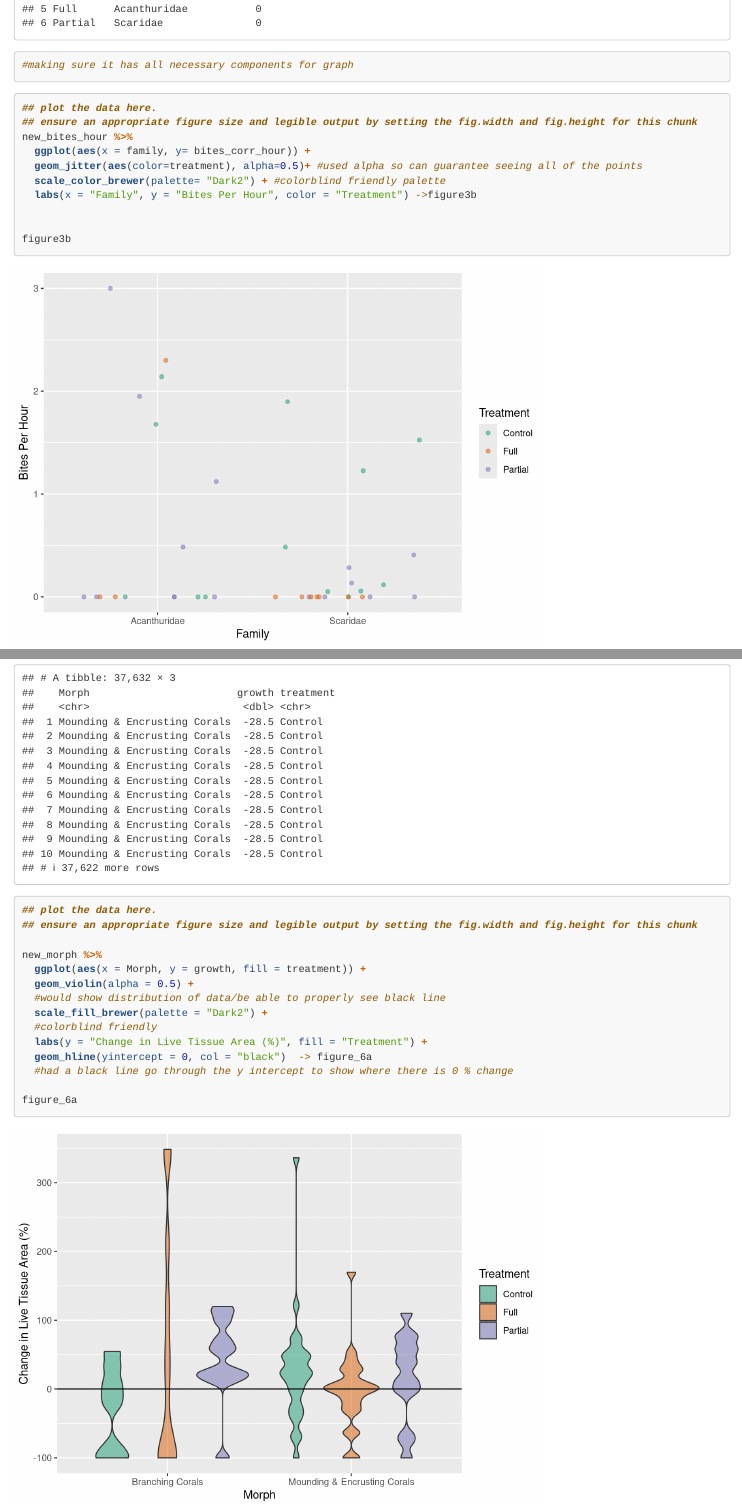
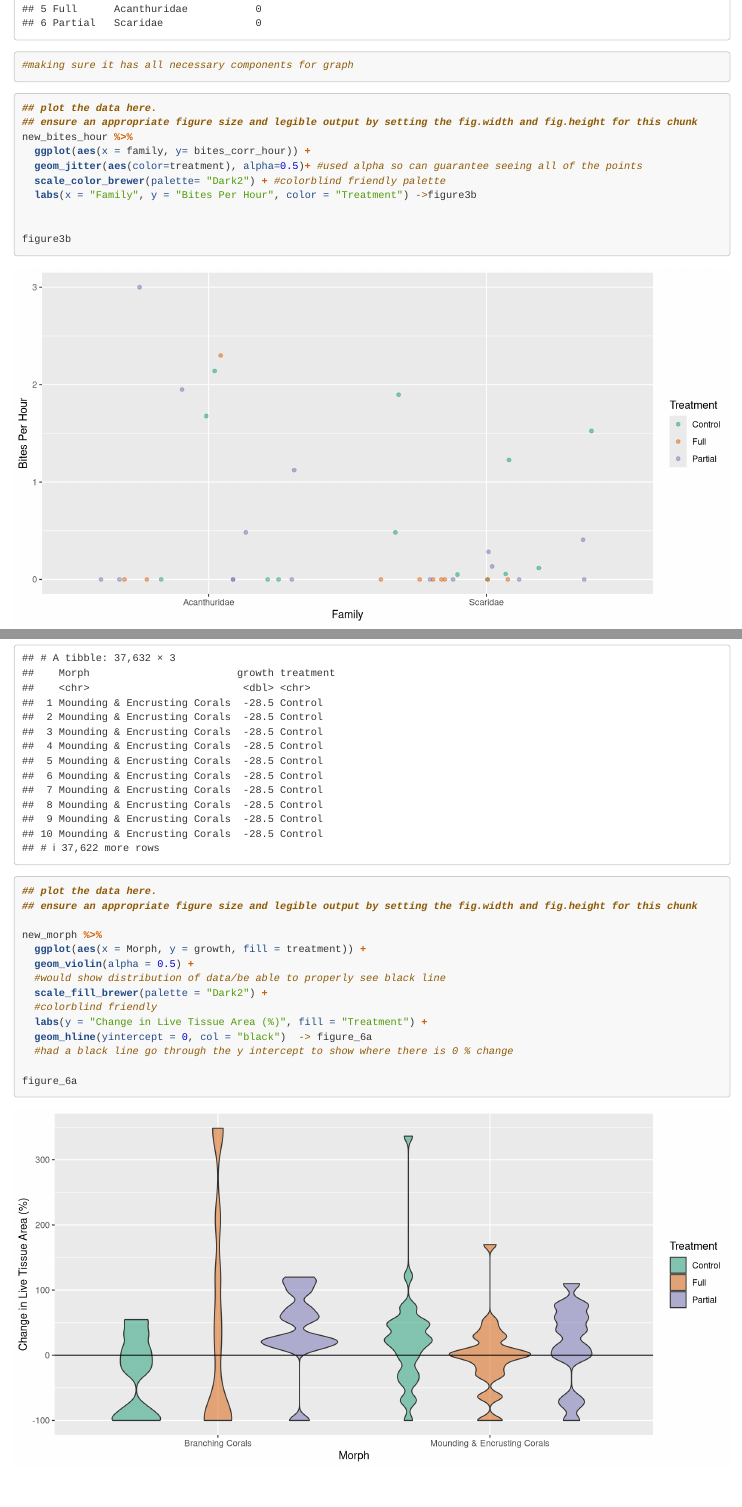
Before and after one commit to greenemadeline/exclusion_manuscript, an R Markdown document (greene_madeline/plot_exclusion_data.Rmd): the page in a window 1100 px wide, from 1790 px down, and a second part further down, joined at a grey line. Rendered offline with R 4.5, knitr and Pandoc, with nearby package versions; code that draws random numbers runs with fixed seeds of ours.

Commit message:
Changed plot width and height

````diff
--- a/greene_madeline/plot_exclusion_data.Rmd
+++ b/greene_madeline/plot_exclusion_data.Rmd
@@ -48,7 +48,7 @@ head(new_bites_hour)
 #making sure it has all necessary components for graph
 ```
 
-```{r}
+```{r, fig.width= 10, fig.height= 5 }
 ## plot the data here.
 ## ensure an appropriate figure size and legible output by setting the fig.width and fig.height for this chunk
 new_bites_hour %>%
@@ -123,7 +123,7 @@ treatment_results %>%
 new_morph
 ```
 
-```{r}
+```{r, fig.width= 10, fig.height=5}
 ## plot the data here.
 ## ensure an appropriate figure size and legible output by setting the fig.width and fig.height for this chunk
 
````
Also changed, not shown: greene_madeline/plot_exclusion_data.html, greene_madeline/plot_exclusion_data.Rmd (4 more changed lines).
